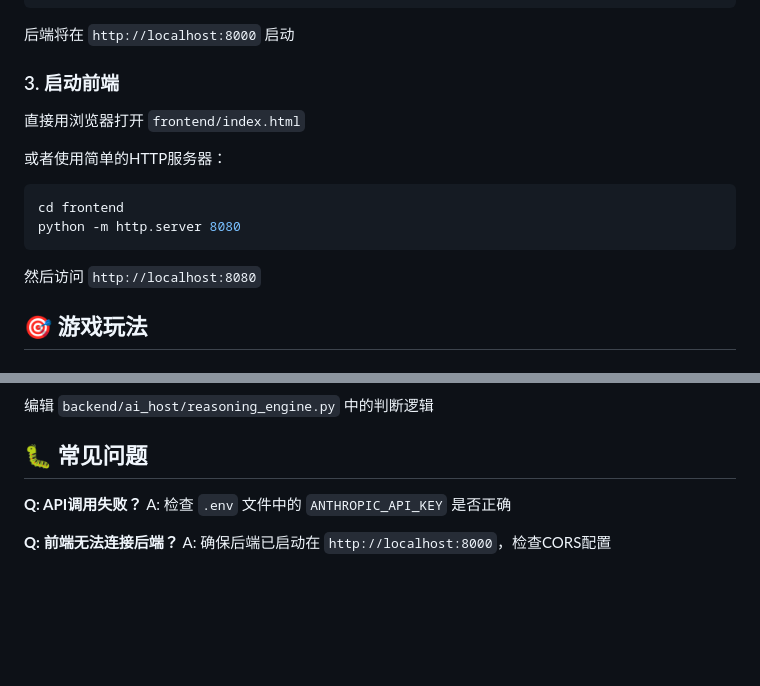
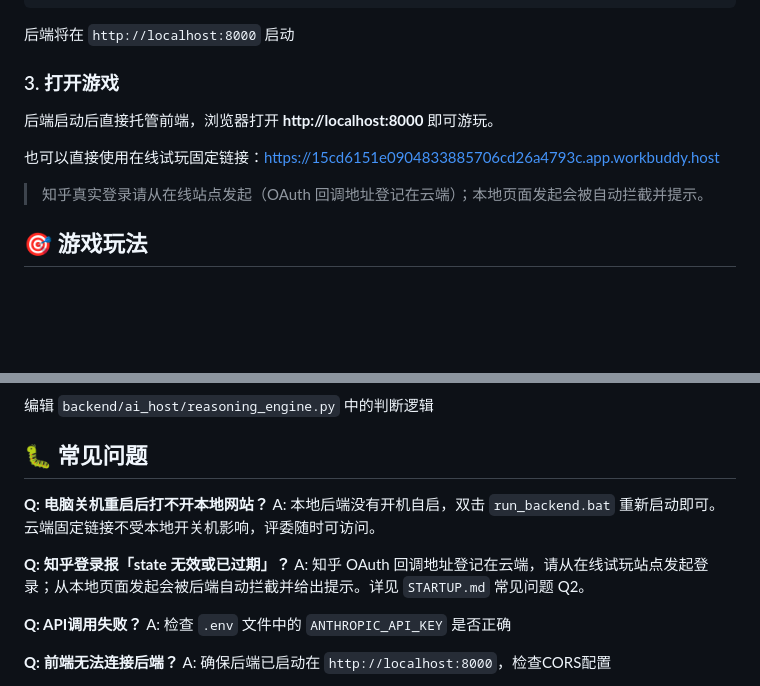
Before and after one commit to zhuliliui/turtle-soup-ai-game, a Markdown page: README.md, 2 parts joined by grey strips. Rendered like a GitHub page; blank space fills up the shorter version.

````diff
--- a/README.md
+++ b/README.md
@@ -88,17 +88,13 @@ python main.py
 
 后端将在 `http://localhost:8000` 启动
 
-### 3. 启动前端
+### 3. 打开游戏
 
-直接用浏览器打开 `frontend/index.html`
+后端启动后直接托管前端，浏览器打开 **http://localhost:8000** 即可游玩。
 
-或者使用简单的HTTP服务器：
-```bash
-cd frontend
-python -m http.server 8080
-```
+也可以直接使用在线试玩固定链接：https://15cd6151e0904833885706cd26a4793c.app.workbuddy.host
 
-然后访问 `http://localhost:8080`
+> 知乎真实登录请从在线站点发起（OAuth 回调地址登记在云端）；本地页面发起会被自动拦截并提示。
 
 ## 🎯 游戏玩法
 
@@ -246,6 +242,12 @@ PORT=8000
 
 ## 🐛 常见问题
 
+**Q: 电脑关机重启后打不开本地网站？**
+A: 本地后端没有开机自启，双击 `run_backend.bat` 重新启动即可。云端固定链接不受本地开关机影响，评委随时可访问。
+
+**Q: 知乎登录报「state 无效或已过期」？**
+A: 知乎 OAuth 回调地址登记在云端，请从在线试玩站点发起登录；从本地页面发起会被后端自动拦截并给出提示。详见 `STARTUP.md` 常见问题 Q2。
+
 **Q: API调用失败？**
 A: 检查 `.env` 文件中的 `ANTHROPIC_API_KEY` 是否正确
 
````
